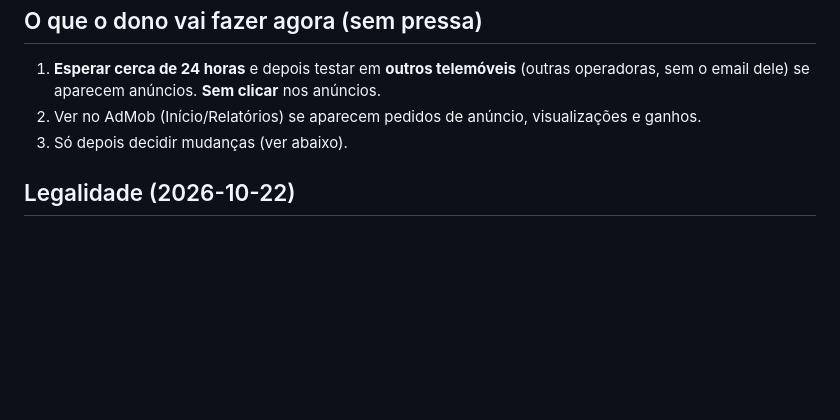
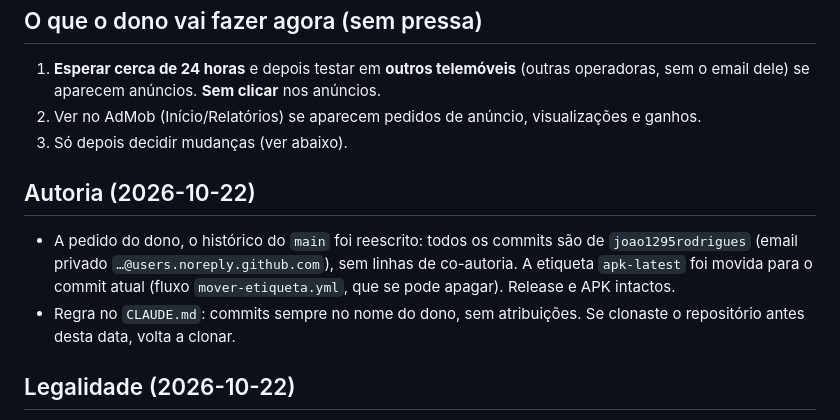
Before and after one commit to joao1295rodrigues/codigo-estrada, a Markdown page: notas/01-ponto-de-situacao.md, the part around the change. GitHub-like rendering; blank space fills up the shorter version.

Commit message:
Notas: reescrita de autoria

```diff
--- a/notas/01-ponto-de-situacao.md
+++ b/notas/01-ponto-de-situacao.md
@@ -19,6 +19,10 @@
 2. Ver no AdMob (Início/Relatórios) se aparecem pedidos de anúncio, visualizações e ganhos.
 3. Só depois decidir mudanças (ver abaixo).
 
+## Autoria (2026-10-22)
+- A pedido do dono, o histórico do `main` foi reescrito: todos os commits são de `joao1295rodrigues` (email privado `…@users.noreply.github.com`), sem linhas de co-autoria. A etiqueta `apk-latest` foi movida para o commit atual (fluxo `mover-etiqueta.yml`, que se pode apagar). Release e APK intactos.
+- Regra no `CLAUDE.md`: commits sempre no nome do dono, sem atribuições. Se clonaste o repositório antes desta data, volta a clonar.
+
 ## Legalidade (2026-10-22)
 - Criada `notas/09-legalidade.md` (plágio, imagens, RGPD, licenças, pendentes). Perguntas são texto próprio; ainda sem imagens de terceiros.
 - Site: página Privacidade passou a dizer que o projeto é independente e sem ligação ao IMT/ANSR. **App:** falta o mesmo aviso (adiado para depois das 24 h de teste, porque recompila o APK).
```
